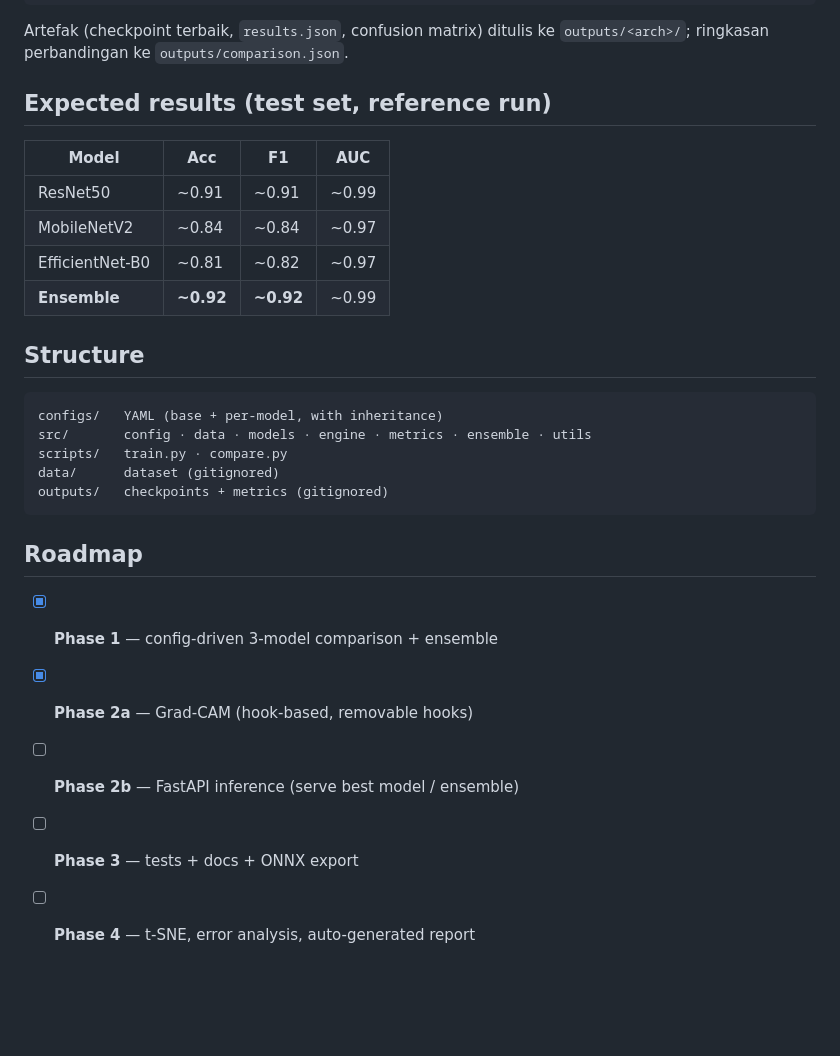
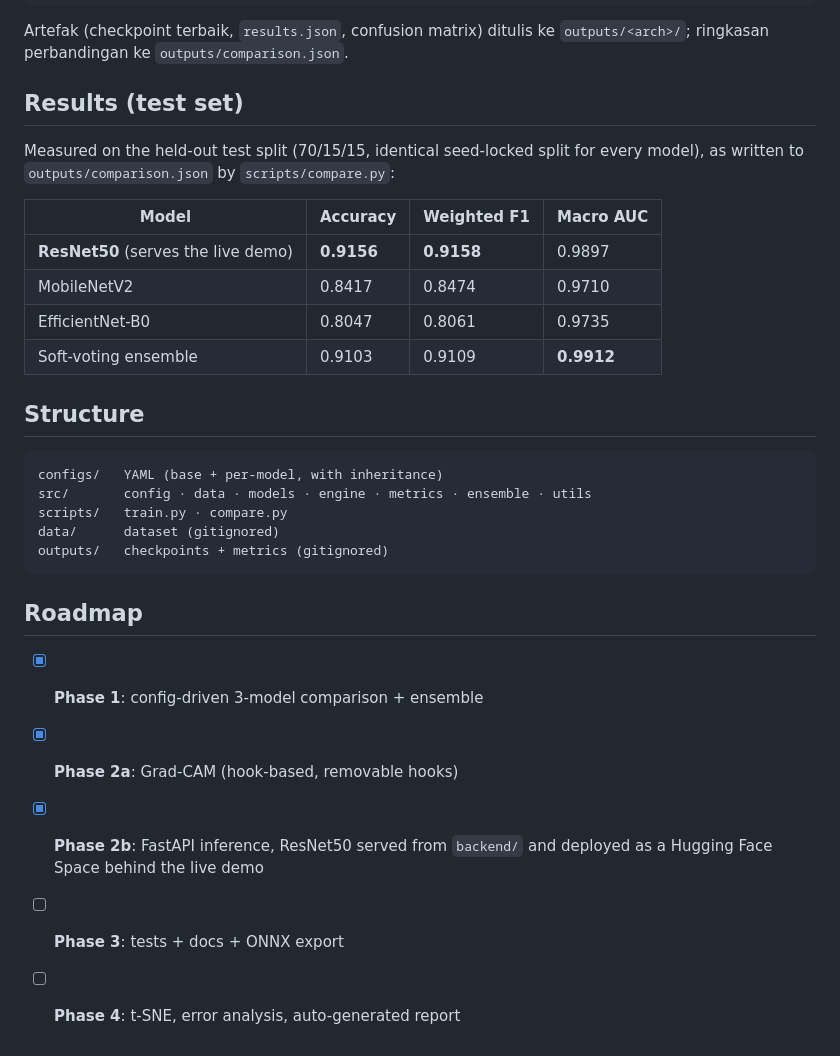
Before and after one commit to ne-he/Deep_Learning_imageclassif, a Markdown page: README.md, the part around one of its changes. GitHub-like rendering; blank space fills up the shorter version.

```diff
--- a/README.md
+++ b/README.md
@@ -72,14 +77,17 @@ python scripts/gradcam.py --config configs/resnet50.yaml
 Artefak (checkpoint terbaik, `results.json`, confusion matrix) ditulis ke
 `outputs/<arch>/`; ringkasan perbandingan ke `outputs/comparison.json`.
 
-## Expected results (test set, reference run)
+## Results (test set)
 
-| Model | Acc | F1 | AUC |
-|-------|-----|----|----|
-| ResNet50 | ~0.91 | ~0.91 | ~0.99 |
-| MobileNetV2 | ~0.84 | ~0.84 | ~0.97 |
-| EfficientNet-B0 | ~0.81 | ~0.82 | ~0.97 |
-| **Ensemble** | **~0.92** | **~0.92** | ~0.99 |
+Measured on the held-out test split (70/15/15, identical seed-locked split for every model),
+as written to `outputs/comparison.json` by `scripts/compare.py`:
+
+| Model | Accuracy | Weighted F1 | Macro AUC |
+|-------|----------|-------------|-----------|
+| **ResNet50** (serves the live demo) | **0.9156** | **0.9158** | 0.9897 |
+| MobileNetV2 | 0.8417 | 0.8474 | 0.9710 |
+| EfficientNet-B0 | 0.8047 | 0.8061 | 0.9735 |
+| Soft-voting ensemble | 0.9103 | 0.9109 | **0.9912** |
 
 ## Structure
 
@@ -93,8 +101,9 @@ outputs/   checkpoints + metrics (gitignored)
 
 ## Roadmap
 
-- [x] **Phase 1** — config-driven 3-model comparison + ensemble
-- [x] **Phase 2a** — Grad-CAM (hook-based, removable hooks)
-- [ ] **Phase 2b** — FastAPI inference (serve best model / ensemble)
-- [ ] **Phase 3** — tests + docs + ONNX export
-- [ ] **Phase 4** — t-SNE, error analysis, auto-generated report
+- [x] **Phase 1**: config-driven 3-model comparison + ensemble
+- [x] **Phase 2a**: Grad-CAM (hook-based, removable hooks)
+- [x] **Phase 2b**: FastAPI inference, ResNet50 served from `backend/` and deployed as a
+  Hugging Face Space behind the live demo
+- [ ] **Phase 3**: tests + docs + ONNX export
+- [ ] **Phase 4**: t-SNE, error analysis, auto-generated report
```
Also changed, not shown: other parts of README.md (+15 -10 lines).
